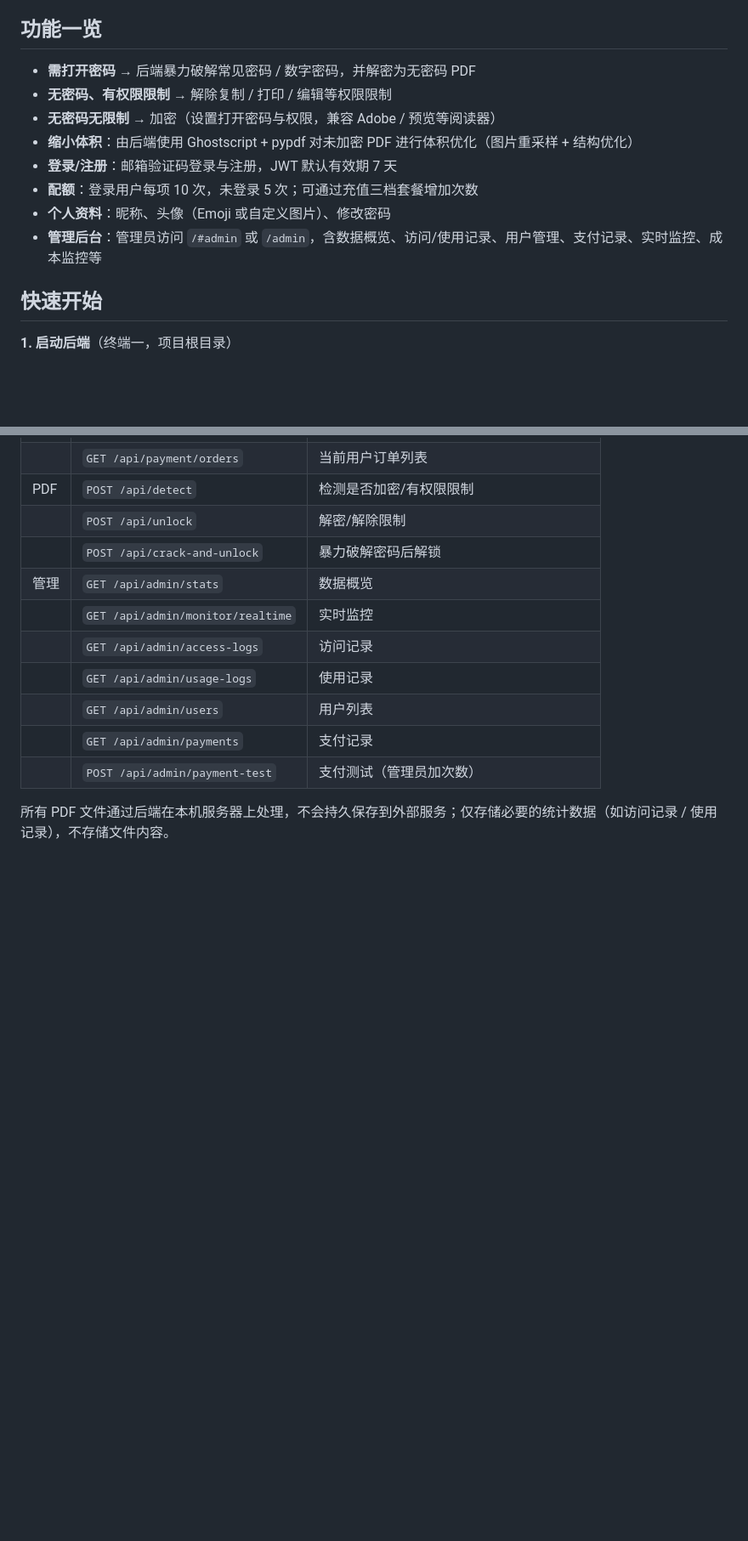
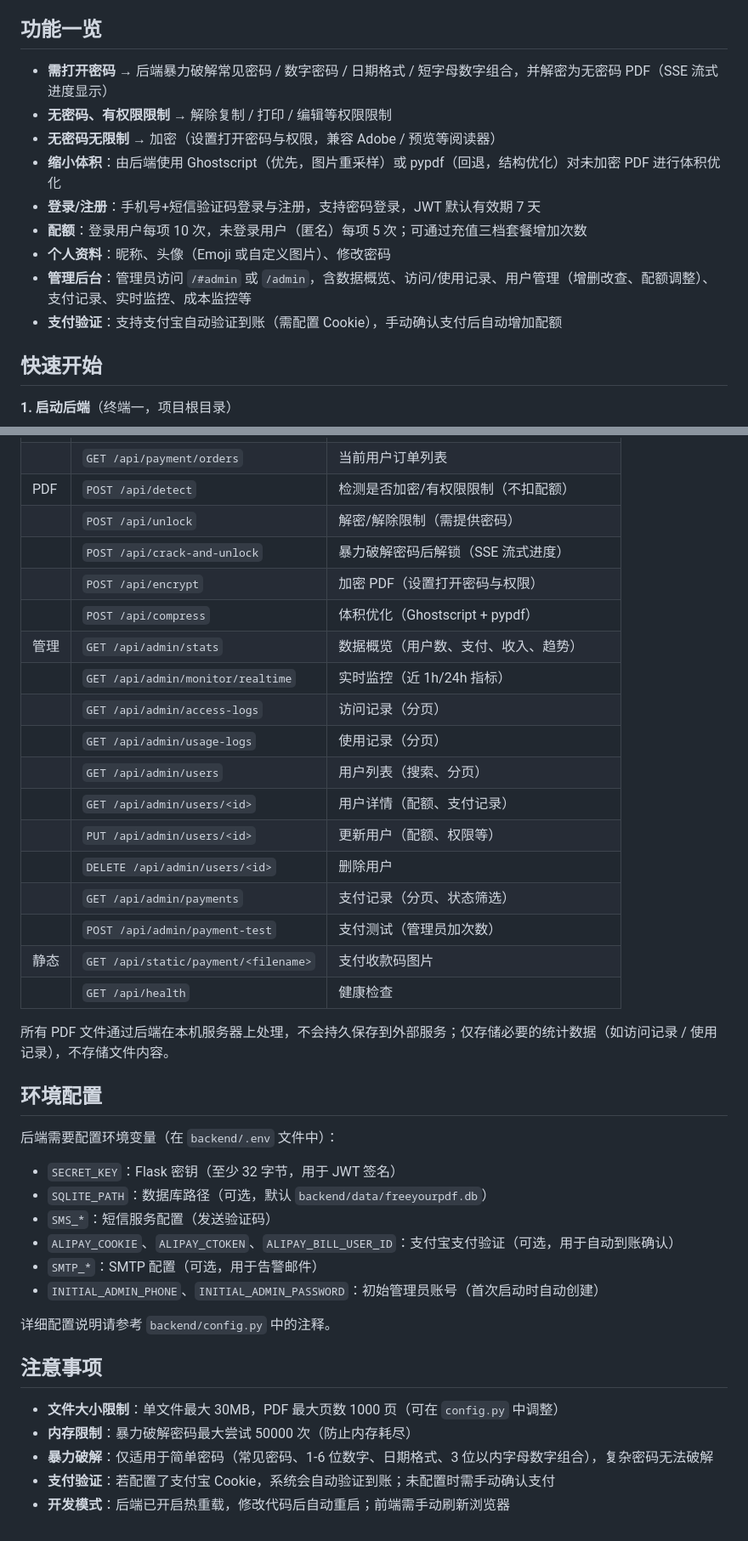
Before and after one commit to NexusGong/FreeYourPDF, a Markdown page: README.md, 2 parts joined by grey strips. Shown at 85% size. GitHub-like rendering; blank space fills up the shorter version.

```diff
--- a/README.md
+++ b/README.md
@@ -4,14 +4,15 @@ PDF 加密 / 解密 / 解除权限限制 / 体积优化 的 Web 小工具。前
 
 ## 功能一览
 
-- **需打开密码** → 后端暴力破解常见密码 / 数字密码，并解密为无密码 PDF
+- **需打开密码** → 后端暴力破解常见密码 / 数字密码 / 日期格式 / 短字母数字组合，并解密为无密码 PDF（SSE 流式进度显示）
 - **无密码、有权限限制** → 解除复制 / 打印 / 编辑等权限限制
 - **无密码无限制** → 加密（设置打开密码与权限，兼容 Adobe / 预览等阅读器）
-- **缩小体积**：由后端使用 Ghostscript + pypdf 对未加密 PDF 进行体积优化（图片重采样 + 结构优化）
-- **登录/注册**：邮箱验证码登录与注册，JWT 默认有效期 7 天
-- **配额**：登录用户每项 10 次，未登录 5 次；可通过充值三档套餐增加次数
+- **缩小体积**：由后端使用 Ghostscript（优先，图片重采样）或 pypdf（回退，结构优化）对未加密 PDF 进行体积优化
+- **登录/注册**：手机号+短信验证码登录与注册，支持密码登录，JWT 默认有效期 7 天
+- **配额**：登录用户每项 10 次，未登录用户（匿名）每项 5 次；可通过充值三档套餐增加次数
 - **个人资料**：昵称、头像（Emoji 或自定义图片）、修改密码
-- **管理后台**：管理员访问 `/#admin` 或 `/admin`，含数据概览、访问/使用记录、用户管理、支付记录、实时监控、成本监控等
+- **管理后台**：管理员访问 `/#admin` 或 `/admin`，含数据概览、访问/使用记录、用户管理（增删改查、配额调整）、支付记录、实时监控、成本监控等
+- **支付验证**：支持支付宝自动验证到账（需配置 Cookie），手动确认支付后自动增加配额
 
 ## 快速开始
 
@@ -88,13 +98,41 @@ PDF 加密 / 解密 / 解除权限限制 / 体积优化 的 Web 小工具。前
 | | `GET /api/payment/orders` | 当前用户订单列表 |
-| PDF | `POST /api/detect` | 检测是否加密/有权限限制 |
-| | `POST /api/unlock` | 解密/解除限制 |
-| | `POST /api/crack-and-unlock` | 暴力破解密码后解锁 |
-| 管理 | `GET /api/admin/stats` | 数据概览 |
-| | `GET /api/admin/monitor/realtime` | 实时监控 |
-| | `GET /api/admin/access-logs` | 访问记录 |
-| | `GET /api/admin/usage-logs` | 使用记录 |
-| | `GET /api/admin/users` | 用户列表 |
-| | `GET /api/admin/payments` | 支付记录 |
+| PDF | `POST /api/detect` | 检测是否加密/有权限限制（不扣配额） |
+| | `POST /api/unlock` | 解密/解除限制（需提供密码） |
+| | `POST /api/crack-and-unlock` | 暴力破解密码后解锁（SSE 流式进度） |
+| | `POST /api/encrypt` | 加密 PDF（设置打开密码与权限） |
+| | `POST /api/compress` | 体积优化（Ghostscript + pypdf） |
+| 管理 | `GET /api/admin/stats` | 数据概览（用户数、支付、收入、趋势） |
+| | `GET /api/admin/monitor/realtime` | 实时监控（近 1h/24h 指标） |
+| | `GET /api/admin/access-logs` | 访问记录（分页） |
+| | `GET /api/admin/usage-logs` | 使用记录（分页） |
+| | `GET /api/admin/users` | 用户列表（搜索、分页） |
+| | `GET /api/admin/users/<id>` | 用户详情（配额、支付记录） |
+| | `PUT /api/admin/users/<id>` | 更新用户（配额、权限等） |
+| | `DELETE /api/admin/users/<id>` | 删除用户 |
+| | `GET /api/admin/payments` | 支付记录（分页、状态筛选） |
 | | `POST /api/admin/payment-test` | 支付测试（管理员加次数） |
+| 静态 | `GET /api/static/payment/<filename>` | 支付收款码图片 |
+| | `GET /api/health` | 健康检查 |
 
 所有 PDF 文件通过后端在本机服务器上处理，不会持久保存到外部服务；仅存储必要的统计数据（如访问记录 / 使用记录），不存储文件内容。
+
+## 环境配置
+
+后端需要配置环境变量（在 `backend/.env` 文件中）：
+
+- `SECRET_KEY`：Flask 密钥（至少 32 字节，用于 JWT 签名）
+- `SQLITE_PATH`：数据库路径（可选，默认 `backend/data/freeyourpdf.db`）
+- `SMS_*`：短信服务配置（发送验证码）
+- `ALIPAY_COOKIE`、`ALIPAY_CTOKEN`、`ALIPAY_BILL_USER_ID`：支付宝支付验证（可选，用于自动到账确认）
+- `SMTP_*`：SMTP 配置（可选，用于告警邮件）
+- `INITIAL_ADMIN_PHONE`、`INITIAL_ADMIN_PASSWORD`：初始管理员账号（首次启动时自动创建）
+
+详细配置说明请参考 `backend/config.py` 中的注释。
+
+## 注意事项
+
+- **文件大小限制**：单文件最大 30MB，PDF 最大页数 1000 页（可在 `config.py` 中调整）
+- **内存限制**：暴力破解密码最大尝试 50000 次（防止内存耗尽）
+- **暴力破解**：仅适用于简单密码（常见密码、1-6 位数字、日期格式、3 位以内字母数字组合），复杂密码无法破解
+- **支付验证**：若配置了支付宝 Cookie，系统会自动验证到账；未配置时需手动确认支付
+- **开发模式**：后端已开启热重载，修改代码后自动重启；前端需手动刷新浏览器
```
Also changed, not shown: other parts of README.md (+26 -17 lines).
